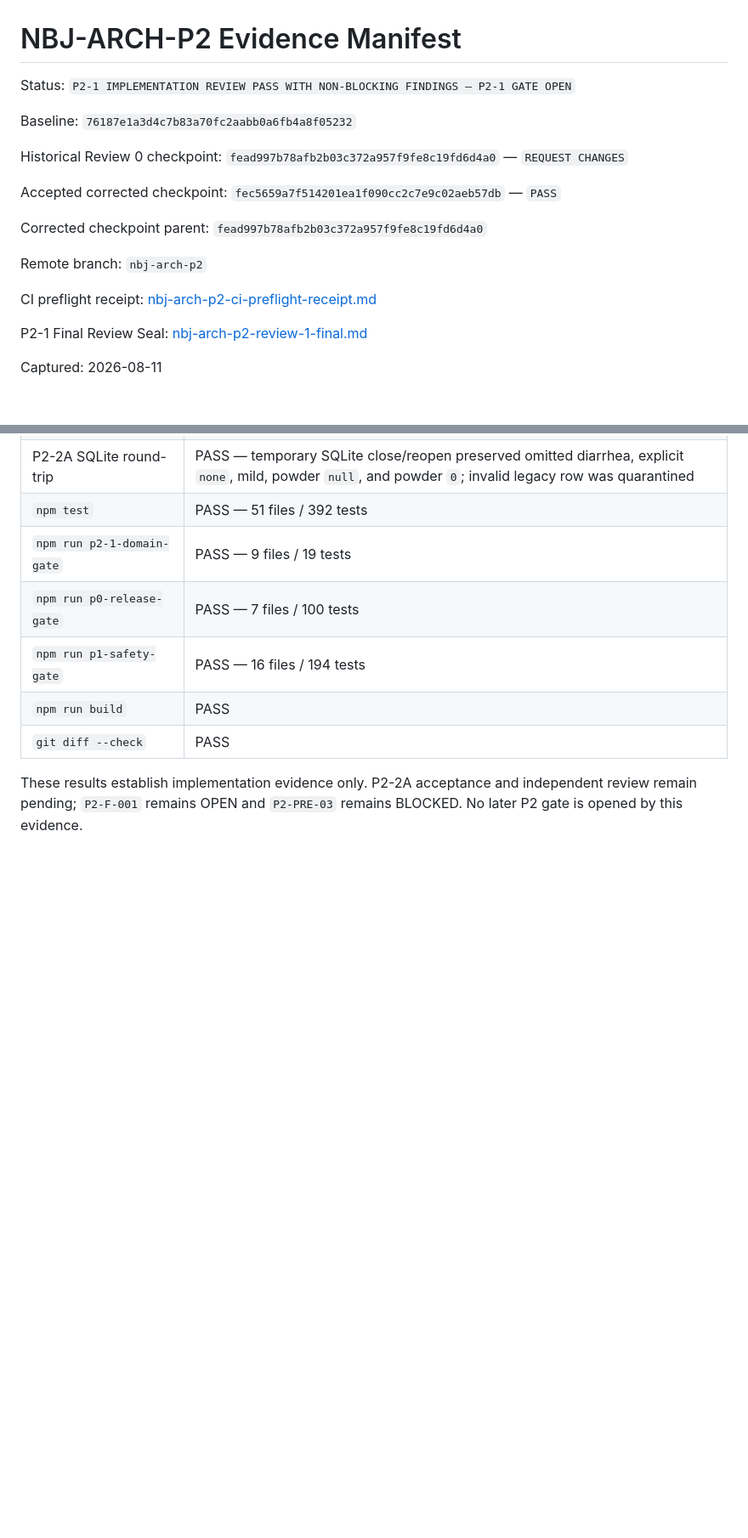
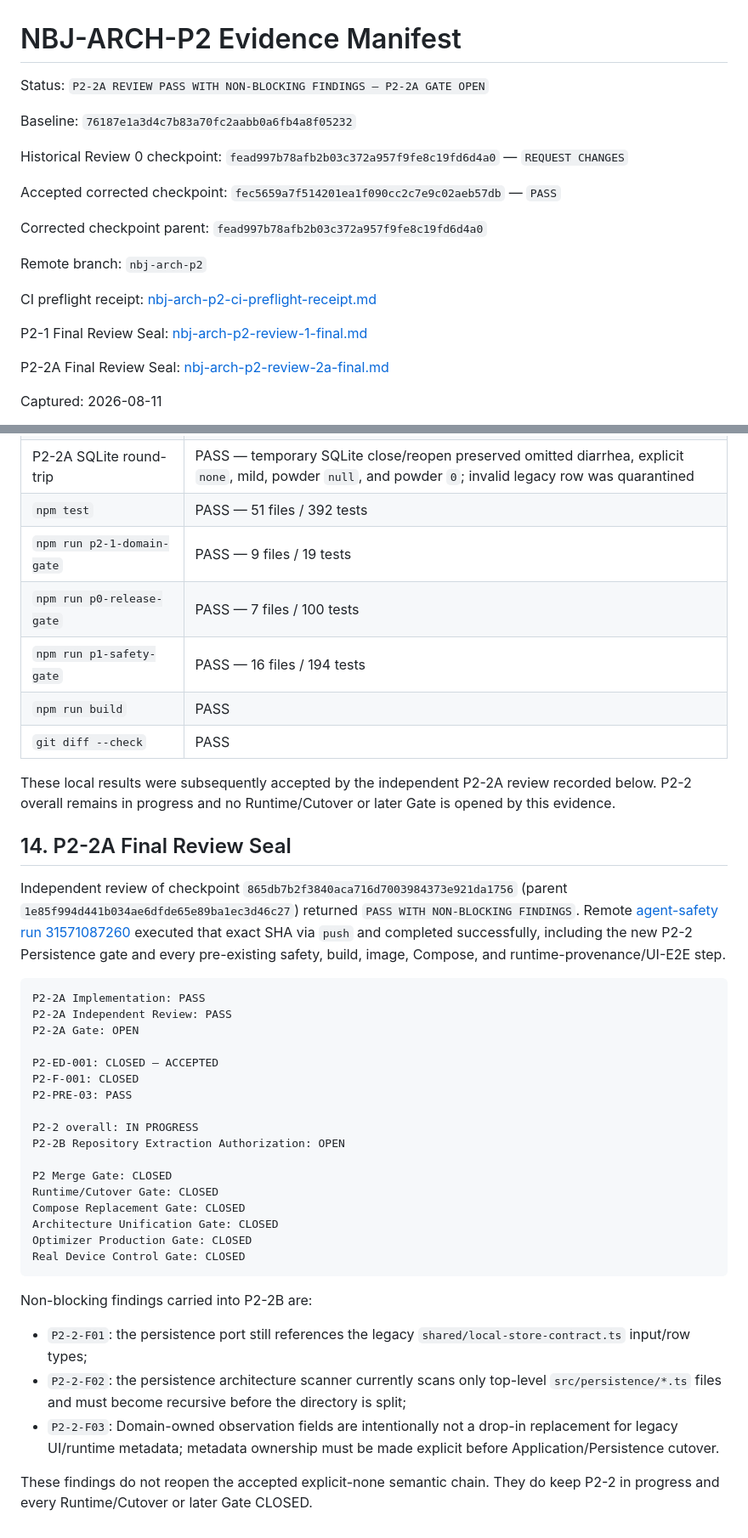
Before and after one commit to liuzexin086-bit/naibaji-feeding-agent, a Markdown page: docs/p2/nbj-arch-p2-evidence-manifest.md, 2 parts joined by grey strips. Shown at 85% size. Rendered like a GitHub page; blank space fills up the shorter version.

Commit message:
P2-2A seal observation persistence review

````diff
--- a/docs/p2/nbj-arch-p2-evidence-manifest.md
+++ b/docs/p2/nbj-arch-p2-evidence-manifest.md
@@ -1,6 +1,6 @@
 # NBJ-ARCH-P2 Evidence Manifest
 
-Status: `P2-1 IMPLEMENTATION REVIEW PASS WITH NON-BLOCKING FINDINGS — P2-1 GATE OPEN`
+Status: `P2-2A REVIEW PASS WITH NON-BLOCKING FINDINGS — P2-2A GATE OPEN`
 
 Baseline: `76187e1a3d4c7b83a70fc2aabb0a6fb4a8f05232`
 
@@ -15,6 +15,8 @@ Remote branch: `nbj-arch-p2`
 CI preflight receipt: [nbj-arch-p2-ci-preflight-receipt.md](./nbj-arch-p2-ci-preflight-receipt.md)
 
 P2-1 Final Review Seal: [nbj-arch-p2-review-1-final.md](./nbj-arch-p2-review-1-final.md)
+
+P2-2A Final Review Seal: [nbj-arch-p2-review-2a-final.md](./nbj-arch-p2-review-2a-final.md)
 
 Captured: 2026-08-11
 
@@ -267,6 +272,49 @@ Local implementation evidence (not an independent acceptance verdict):
 | `npm run build` | PASS |
 | `git diff --check` | PASS |
 
-These results establish implementation evidence only. P2-2A acceptance and
-independent review remain pending; `P2-F-001` remains OPEN and `P2-PRE-03`
-remains BLOCKED. No later P2 gate is opened by this evidence.
+These local results were subsequently accepted by the independent P2-2A review
+recorded below. P2-2 overall remains in progress and no Runtime/Cutover or later
+Gate is opened by this evidence.
+
+## 14. P2-2A Final Review Seal
+
+Independent review of checkpoint `865db7b2f3840aca716d7003984373e921da1756`
+(parent `1e85f994d441b034ae6dfde65e89ba1ec3d46c27`) returned
+`PASS WITH NON-BLOCKING FINDINGS`. Remote [agent-safety run 31571087260](https://github.com/liuzexin086-bit/naibaji-feeding-agent/actions/runs/31571087260)
+executed that exact SHA via `push` and completed successfully, including the new
+P2-2 Persistence gate and every pre-existing safety, build, image, Compose, and
+runtime-provenance/UI-E2E step.
+
+```text
+P2-2A Implementation: PASS
+P2-2A Independent Review: PASS
+P2-2A Gate: OPEN
+
+P2-ED-001: CLOSED — ACCEPTED
+P2-F-001: CLOSED
+P2-PRE-03: PASS
+
+P2-2 overall: IN PROGRESS
+P2-2B Repository Extraction Authorization: OPEN
+
+P2 Merge Gate: CLOSED
+Runtime/Cutover Gate: CLOSED
+Compose Replacement Gate: CLOSED
+Architecture Unification Gate: CLOSED
+Optimizer Production Gate: CLOSED
+Real Device Control Gate: CLOSED
+```
+
+Non-blocking findings carried into P2-2B are:
+
+- `P2-2-F01`: the persistence port still references the legacy
+  `shared/local-store-contract.ts` input/row types;
+- `P2-2-F02`: the persistence architecture scanner currently scans only
+  top-level `src/persistence/*.ts` files and must become recursive before the
+  directory is split;
+- `P2-2-F03`: Domain-owned observation fields are intentionally not a drop-in
+  replacement for legacy UI/runtime metadata; metadata ownership must be made
+  explicit before Application/Persistence cutover.
+
+These findings do not reopen the accepted explicit-none semantic chain. They do
+keep P2-2 in progress and every Runtime/Cutover or later Gate CLOSED.
````
Also changed, not shown: other parts of docs/p2/nbj-arch-p2-evidence-manifest.md (+4 -1 lines), docs/p2/nbj-arch-p2-contract.md (+26 -22 lines), docs/p2/nbj-arch-p2-review-2a-final.md (added, +55 -0 lines).
